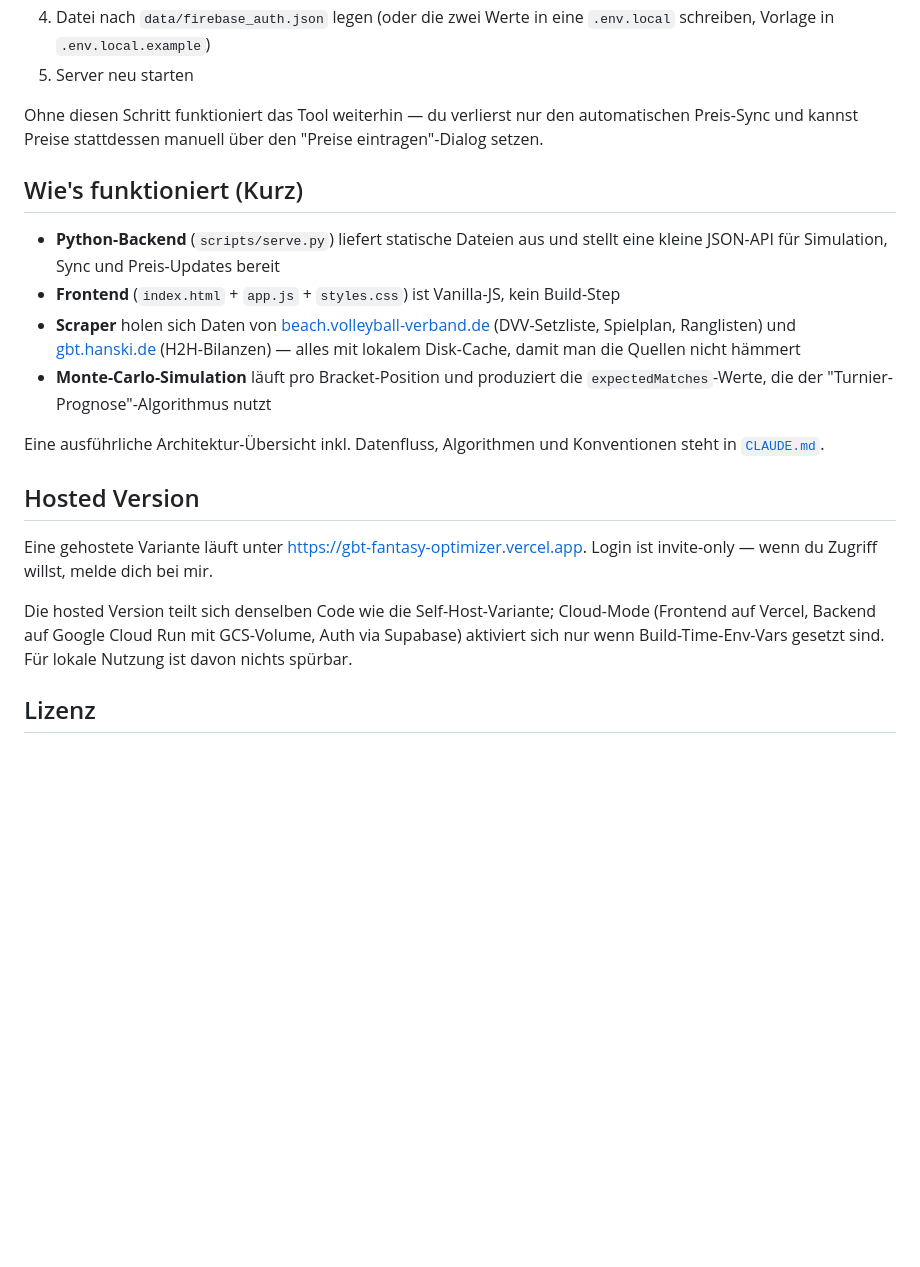
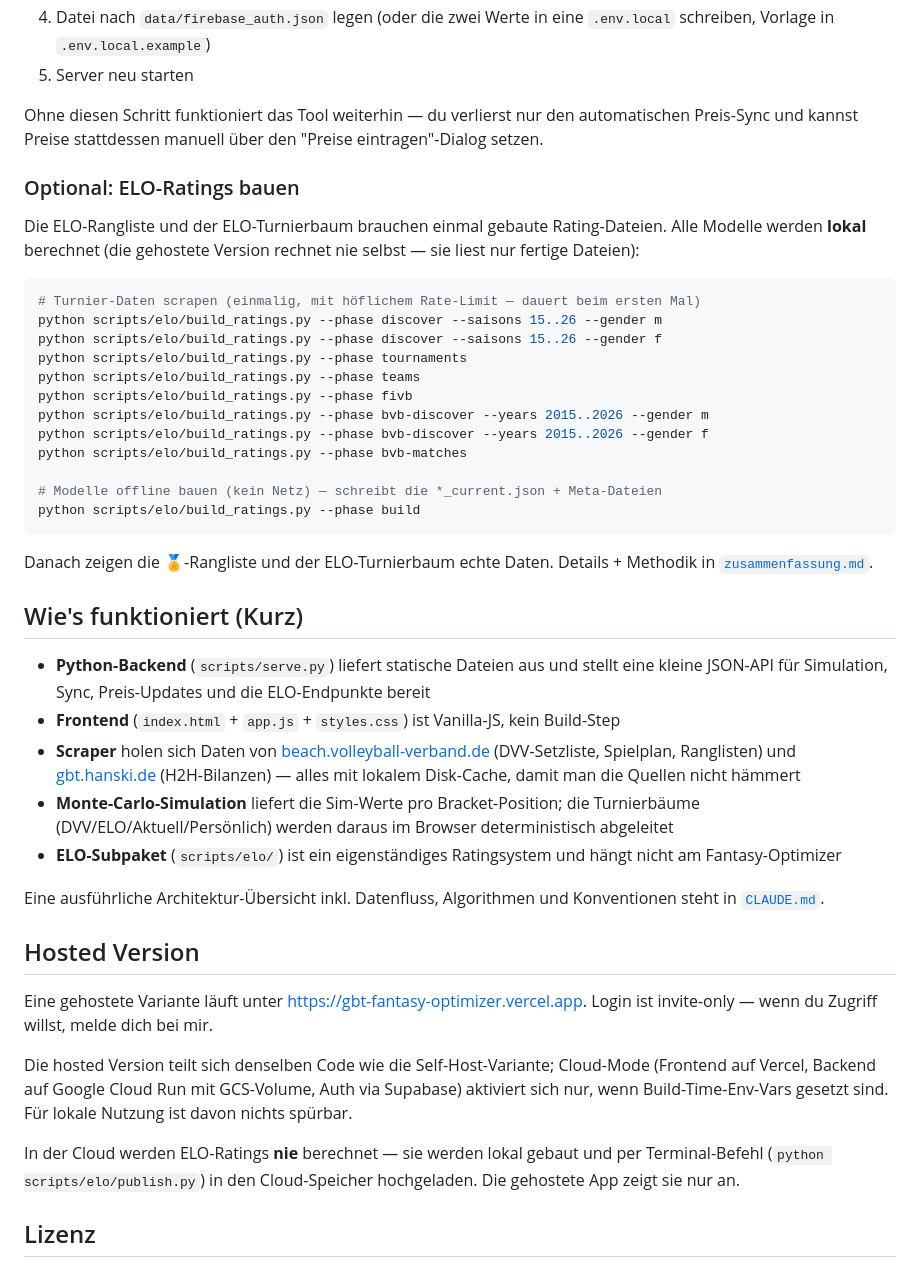
Before and after one commit to MalteKindermann/gbt-fantasy-optimizer, a Markdown page: README.md, the part around one of its changes. GitHub-like rendering; blank space fills up the shorter version.

````diff
--- a/README.md
+++ b/README.md
@@ -36,12 +44,34 @@ Beim ersten Start ist die Spielerliste leer (kein laufendes Turnier registriert)
 
 Ohne diesen Schritt funktioniert das Tool weiterhin — du verlierst nur den automatischen Preis-Sync und kannst Preise stattdessen manuell über den "Preise eintragen"-Dialog setzen.
 
+### Optional: ELO-Ratings bauen
+
+Die ELO-Rangliste und der ELO-Turnierbaum brauchen einmal gebaute Rating-Dateien. Alle Modelle werden **lokal** berechnet (die gehostete Version rechnet nie selbst — sie liest nur fertige Dateien):
+
+```bash
+# Turnier-Daten scrapen (einmalig, mit höflichem Rate-Limit — dauert beim ersten Mal)
+python scripts/elo/build_ratings.py --phase discover --saisons 15..26 --gender m
+python scripts/elo/build_ratings.py --phase discover --saisons 15..26 --gender f
+python scripts/elo/build_ratings.py --phase tournaments
+python scripts/elo/build_ratings.py --phase teams
+python scripts/elo/build_ratings.py --phase fivb
+python scripts/elo/build_ratings.py --phase bvb-discover --years 2015..2026 --gender m
+python scripts/elo/build_ratings.py --phase bvb-discover --years 2015..2026 --gender f
+python scripts/elo/build_ratings.py --phase bvb-matches
+
+# Modelle offline bauen (kein Netz) — schreibt die *_current.json + Meta-Dateien
+python scripts/elo/build_ratings.py --phase build
+```
+
+Danach zeigen die 🏅-Rangliste und der ELO-Turnierbaum echte Daten. Details + Methodik in [`zusammenfassung.md`](zusammenfassung.md).
+
 ## Wie's funktioniert (Kurz)
 
-- **Python-Backend** (`scripts/serve.py`) liefert statische Dateien aus und stellt eine kleine JSON-API für Simulation, Sync und Preis-Updates bereit
+- **Python-Backend** (`scripts/serve.py`) liefert statische Dateien aus und stellt eine kleine JSON-API für Simulation, Sync, Preis-Updates und die ELO-Endpunkte bereit
 - **Frontend** (`index.html` + `app.js` + `styles.css`) ist Vanilla-JS, kein Build-Step
 - **Scraper** holen sich Daten von [beach.volleyball-verband.de](https://beach.volleyball-verband.de/public/) (DVV-Setzliste, Spielplan, Ranglisten) und [gbt.hanski.de](https://gbt.hanski.de/) (H2H-Bilanzen) — alles mit lokalem Disk-Cache, damit man die Quellen nicht hämmert
-- **Monte-Carlo-Simulation** läuft pro Bracket-Position und produziert die `expectedMatches`-Werte, die der "Turnier-Prognose"-Algorithmus nutzt
+- **Monte-Carlo-Simulation** liefert die Sim-Werte pro Bracket-Position; die Turnierbäume (DVV/ELO/Aktuell/Persönlich) werden daraus im Browser deterministisch abgeleitet
+- **ELO-Subpaket** (`scripts/elo/`) ist ein eigenständiges Ratingsystem und hängt nicht am Fantasy-Optimizer
 
 Eine ausführliche Architektur-Übersicht inkl. Datenfluss, Algorithmen und Konventionen steht in [`CLAUDE.md`](CLAUDE.md).
 
@@ -49,7 +79,9 @@ Eine ausführliche Architektur-Übersicht inkl. Datenfluss, Algorithmen und Konv
 
 Eine gehostete Variante läuft unter <https://gbt-fantasy-optimizer.vercel.app>. Login ist invite-only — wenn du Zugriff willst, melde dich bei mir.
 
-Die hosted Version teilt sich denselben Code wie die Self-Host-Variante; Cloud-Mode (Frontend auf Vercel, Backend auf Google Cloud Run mit GCS-Volume, Auth via Supabase) aktiviert sich nur wenn Build-Time-Env-Vars gesetzt sind. Für lokale Nutzung ist davon nichts spürbar.
+Die hosted Version teilt sich denselben Code wie die Self-Host-Variante; Cloud-Mode (Frontend auf Vercel, Backend auf Google Cloud Run mit GCS-Volume, Auth via Supabase) aktiviert sich nur, wenn Build-Time-Env-Vars gesetzt sind. Für lokale Nutzung ist davon nichts spürbar.
+
+In der Cloud werden ELO-Ratings **nie** berechnet — sie werden lokal gebaut und per Terminal-Befehl (`python scripts/elo/publish.py`) in den Cloud-Speicher hochgeladen. Die gehostete App zeigt sie nur an.
 
 ## Lizenz
 
````
Also changed, not shown: other parts of README.md (+15 -7 lines).
